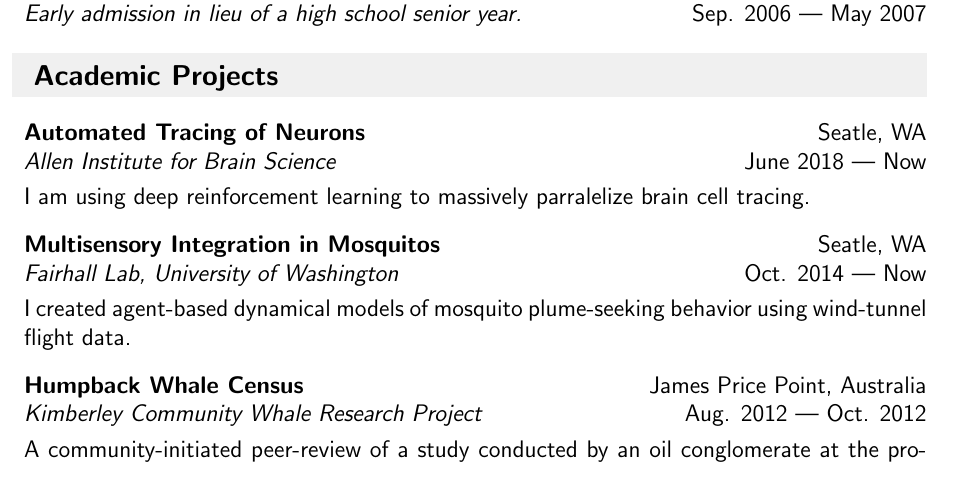
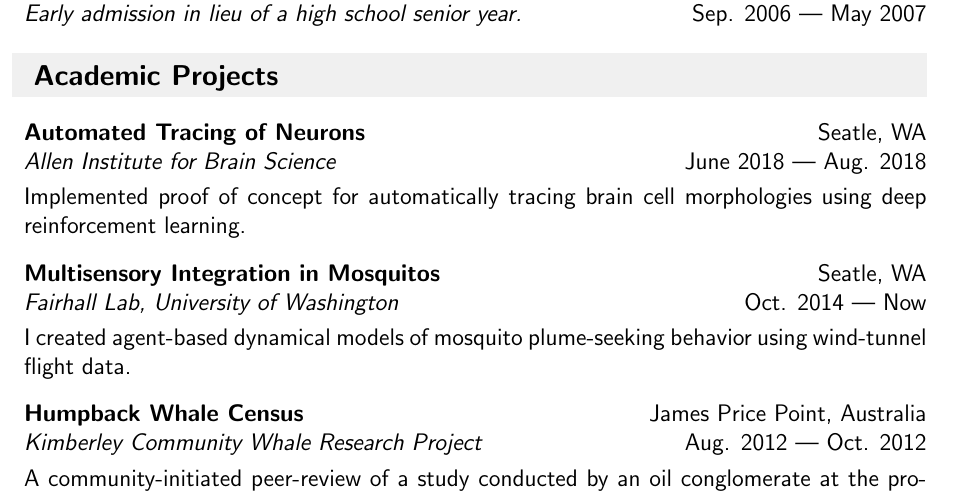
Before and after one commit to crypdick/Decal-LaTeX-CV, a LaTeX CV (RDecal CV.tex): part of page 1 of 3, cut so that both start at the same text. Compiled offline with pdfLaTeX.

Commit message:
updated allen brain inst

```diff
--- a/RDecal CV.tex
+++ b/RDecal CV.tex
@@ -133,9 +133,9 @@
 \resheading{Academic Projects}
 
 
-\ressubheading{Automated Tracing of Neurons}{Seatle, WA}{Allen Institute for Brain Science}{June 2018 --- Now}
+\ressubheading{Automated Tracing of Neurons}{Seatle, WA}{Allen Institute for Brain Science}{June 2018 --- Aug. 2018}
 
-\vspace{-6pt} I am using deep reinforcement learning to massively parralelize brain cell tracing.\\ % These models will be further validated using electrophysiological \& tethered flight data to test theories about multi-modal decision making.\\
+\vspace{-6pt} Implemented proof of concept for automatically tracing brain cell morphologies using deep reinforcement learning.\\ % These models will be further validated using electrophysiological \& tethered flight data to test theories about multi-modal decision making.\\
 
 
 
```
Also changed, not shown: RDecal CV.pdf.
